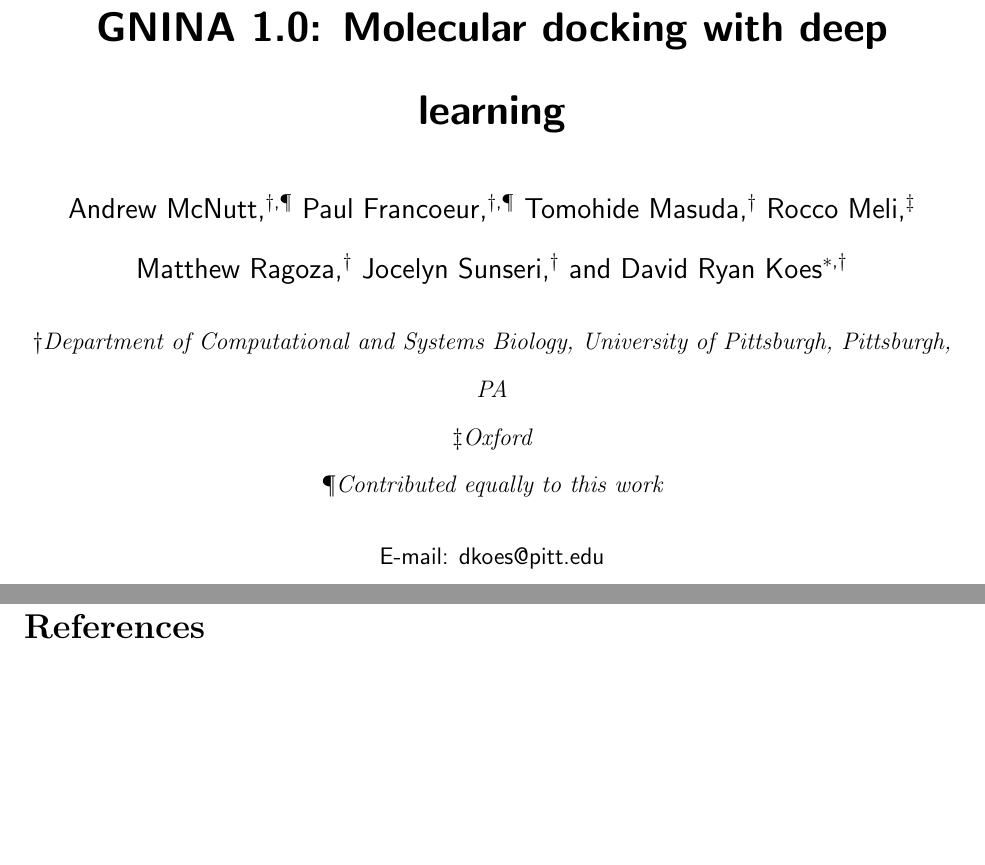
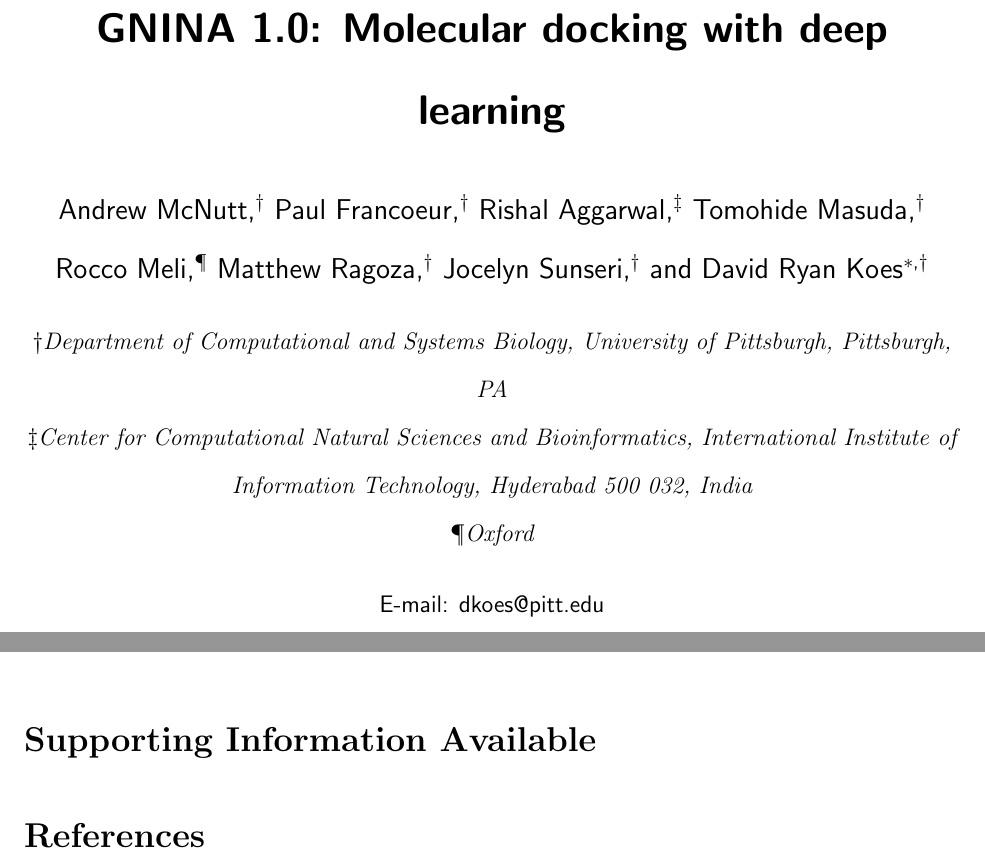
Before and after one commit to dkoes/GNINA-1.0, a LaTeX paper (main.tex): two parts of pages 1 and 7 of 8, joined at a grey line, cut so that both start at the same text, the shorter picture padded with empty space. Compiled offline with pdfLaTeX.

Commit message:
Updates from Overleaf

```diff
--- a/main.tex
+++ b/main.tex
@@ -29,9 +29,12 @@
 \newcommand*\mycommand[1]{\texttt{\emph{#1}}}
 
 \author{Andrew McNutt}
-\altaffiliation{Contributed equally to this work}
 \author{Paul Francoeur}
-\altaffiliation{Contributed equally to this work}
+\affiliation[University of Pittsburgh]
+{Department of Computational and Systems Biology, University of Pittsburgh, Pittsburgh, PA}
+\author{Rishal Aggarwal}
+\affiliation[International Institute of Information Technology Hyderabad]
+{Center for Computational Natural Sciences and Bioinformatics, International Institute of Information Technology, Hyderabad 500 032, India}
 \author{Tomohide Masuda}
 \affiliation[University of Pittsburgh]
 {Department of Computational and Systems Biology, University of Pittsburgh, Pittsburgh, PA}
```
